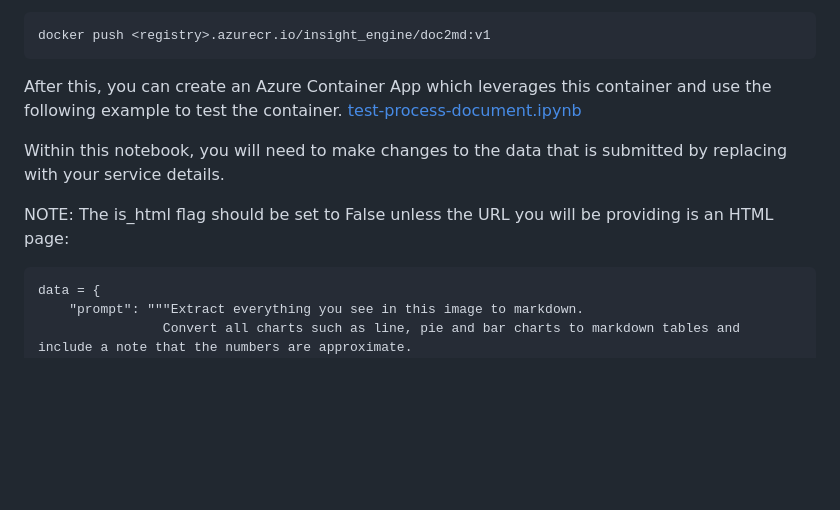
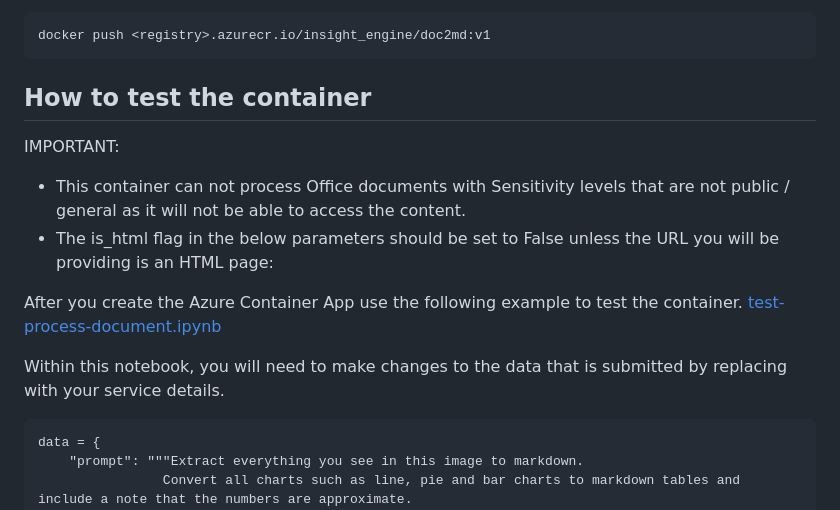
Before and after one commit to liamca/GPT4oContentExtraction, a Markdown page: docker/readme.md, the part around the change. GitHub-like rendering; blank space fills up the shorter version.

````diff
--- a/docker/readme.md
+++ b/docker/readme.md
@@ -34,12 +34,17 @@ Upload the container to registry:
 docker push <registry>.azurecr.io/insight_engine/doc2md:v1
 ```
 
-After this, you can create an Azure Container App which leverages this container and use the following example to test the container.
+## How to test the container
+
+IMPORTANT:
+- This container can not process Office documents with Sensitivity levels that are not public / general as it will not be able to access the content.
+- The is_html flag in the below parameters should be set to False unless the URL you will be providing is an HTML page:
+
+After you create the Azure Container App use the following example to test the container.
 [test-process-document.ipynb](https://github.com/liamca/GPT4oContentExtraction/blob/main/docker/test-process-document.ipynb)
 
 Within this notebook, you will need to make changes to the data that is submitted by replacing <redacted> with your service details.
 
-NOTE: The is_html flag should be set to False unless the URL you will be providing is an HTML page:
 
 ```code
 data = {
````
